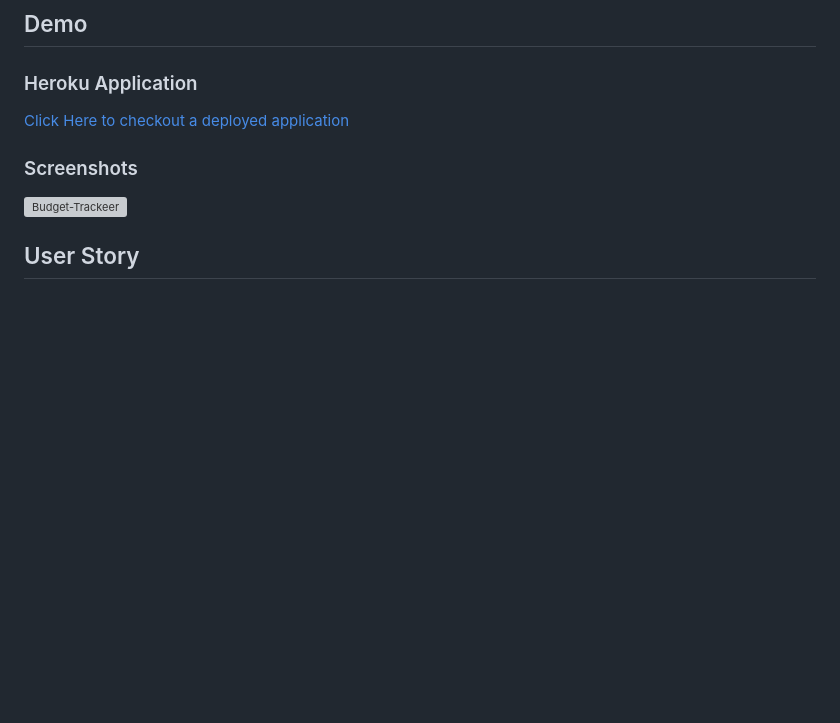
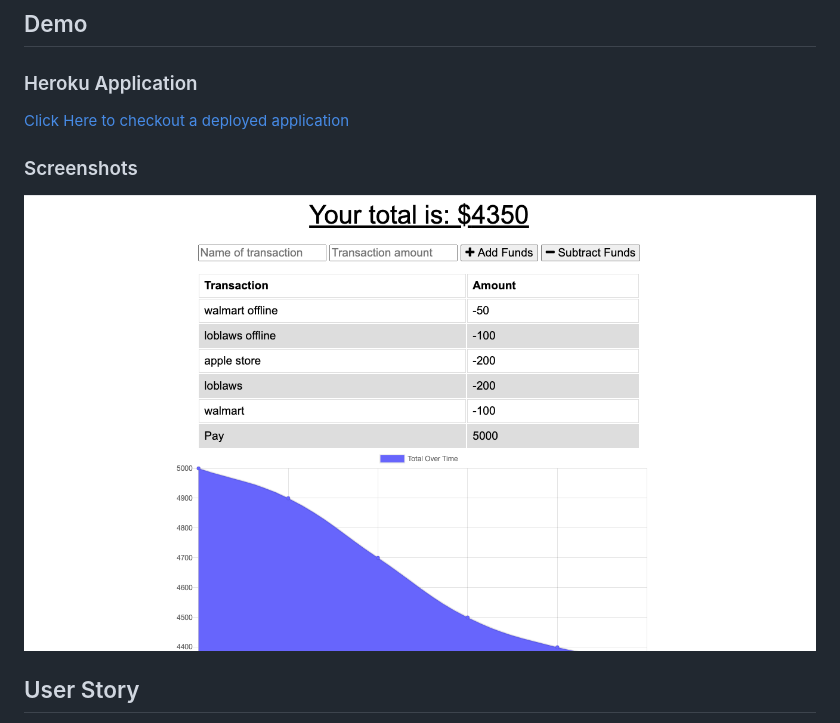
Before and after one commit to nuleeannajeon/PWA-Budget-Tracker, a Markdown page: README.md, the part around the change printed below. GitHub-like rendering; pictures changed too: public/image/budget-tracker-screenshot.png (added); blank space fills up the shorter version; grey boxes are pictures that could not be loaded.

Commit message:
added heroku url and screenshot

```diff
--- a/README.md
+++ b/README.md
@@ -9,5 +9,5 @@ This application is providing users to be able to add expenses and deposits to t
 ### Screenshots
-![Budget-Trackeer]()
+![Budget-Trackeer](public/image/budget-tracker-screenshot.png)
 
 ## User Story
 AS AN avid traveller
```
Also changed, not shown: other parts of README.md (+1 -1 lines), 2 other files.
